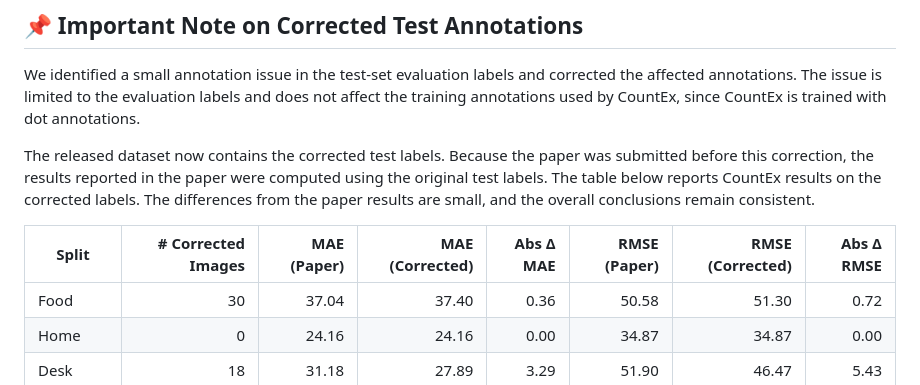
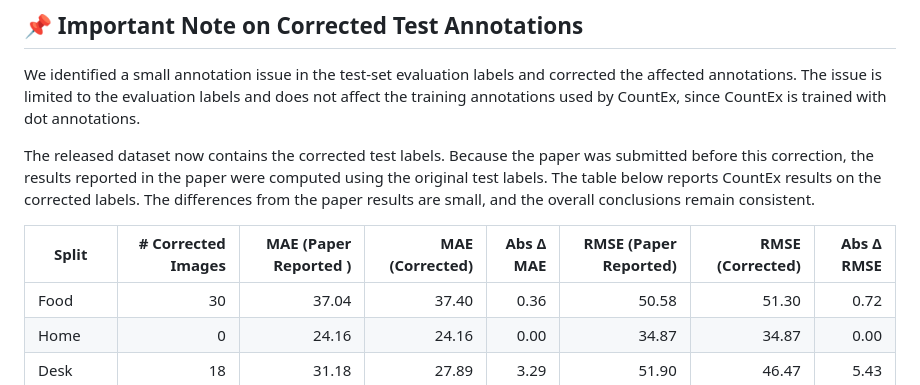
Before and after one commit to bbvisual/CountEx, a Markdown page: README.md, the part around the change. Rendered like a GitHub page.

Commit message:
(feat) updated readme for the updated annotation.

```diff
--- a/README.md
+++ b/README.md
@@ -12,7 +12,7 @@ We identified a small annotation issue in the test-set evaluation labels and cor
 
 The released dataset now contains the corrected test labels. Because the paper was submitted before this correction, the results reported in the paper were computed using the original test labels. The table below reports CountEx results on the corrected labels. The differences from the paper results are small, and the overall conclusions remain consistent.
 
-| Split | # Corrected Images | MAE (Paper) | MAE (Corrected) | Abs Δ MAE | RMSE (Paper) | RMSE (Corrected) | Abs Δ RMSE |
+| Split | # Corrected Images | MAE (Paper Reported ) | MAE (Corrected) | Abs Δ MAE | RMSE (Paper Reported) | RMSE (Corrected) | Abs Δ RMSE |
 |---|---:|---:|---:|---:|---:|---:|---:|
 | Food | 30 | 37.04 | 37.40 | 0.36 | 50.58 | 51.30 | 0.72 |
 | Home | 0 | 24.16 | 24.16 | 0.00 | 34.87 | 34.87 | 0.00 |
```
